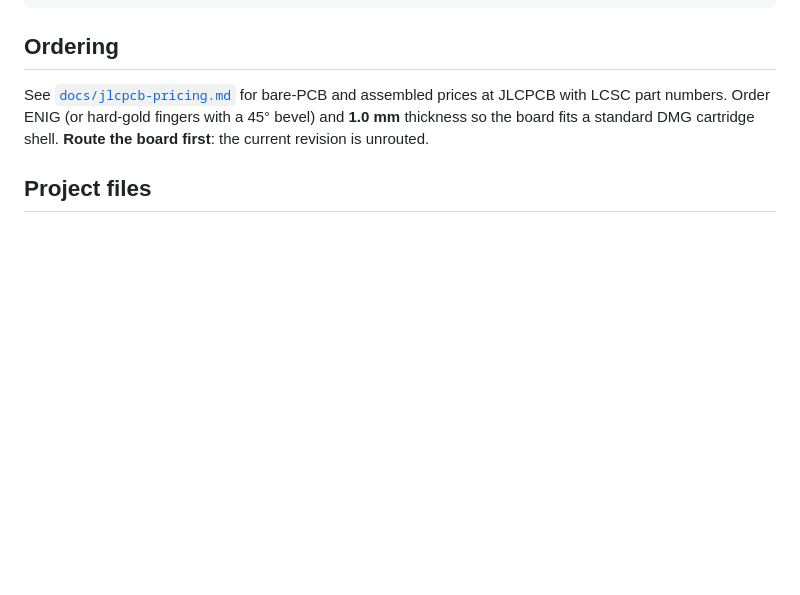
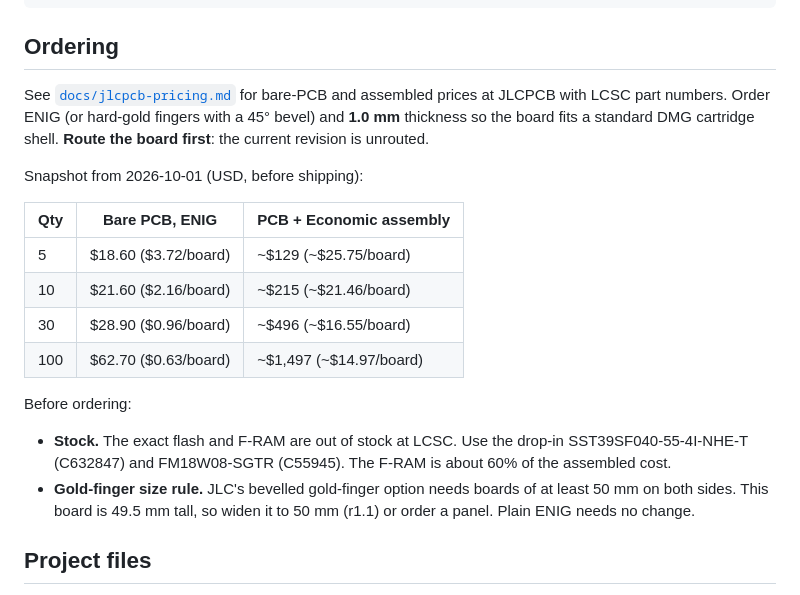
Before and after one commit to fabPlane/gb-devcart, a Markdown page: README.md, the part around the change. Rendered like a GitHub page; blank space fills up the shorter version.

Commit message:
Add JLCPCB/LCSC price list and ordering notes
Co-Authored-By: Claude Opus 5.5 <noreply@anthropic.com>
Claude-Session: https://claude.ai/code/session_01K74FFAntk76NicGJzRejN5

```diff
--- a/README.md
+++ b/README.md
@@ -145,6 +145,21 @@ JLCPCB with LCSC part numbers. Order ENIG (or hard-gold fingers with a 45° beve
 thickness so the board fits a standard DMG cartridge shell. **Route the board first**: the
 current revision is unrouted.
 
+Snapshot from 2026-10-01 (USD, before shipping):
+
+| Qty | Bare PCB, ENIG | PCB + Economic assembly |
+| --- | --- | --- |
+| 5 | $18.60 ($3.72/board) | ~$129 (~$25.75/board) |
+| 10 | $21.60 ($2.16/board) | ~$215 (~$21.46/board) |
+| 30 | $28.90 ($0.96/board) | ~$496 (~$16.55/board) |
+| 100 | $62.70 ($0.63/board) | ~$1,497 (~$14.97/board) |
+
+Before ordering:
+- **Stock.** The exact flash and F-RAM are out of stock at LCSC. Use the drop-in SST39SF040-55-4I-NHE-T
+  (C632847) and FM18W08-SGTR (C55945). The F-RAM is about 60% of the assembled cost.
+- **Gold-finger size rule.** JLC's bevelled gold-finger option needs boards of at least 50 mm on both sides.
+  This board is 49.5 mm tall, so widen it to 50 mm (r1.1) or order a panel. Plain ENIG needs no change.
+
 ## Project files
 
 - `scripts/gen.py` generates `lib/gbdev.kicad_sym`, `lib/gbdev.pretty/` and `circuit.netlist.json`. The netlist is the source of truth; `board.kicad_*` are built from it.
```
Also changed, not shown: docs/jlcpcb-pricing.md (added, +106 -0 lines).
